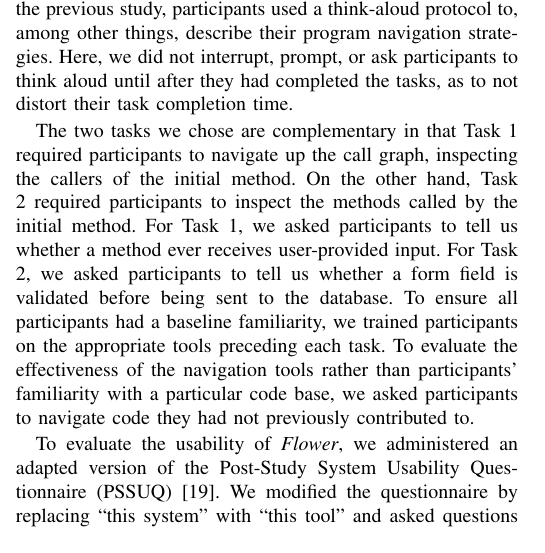
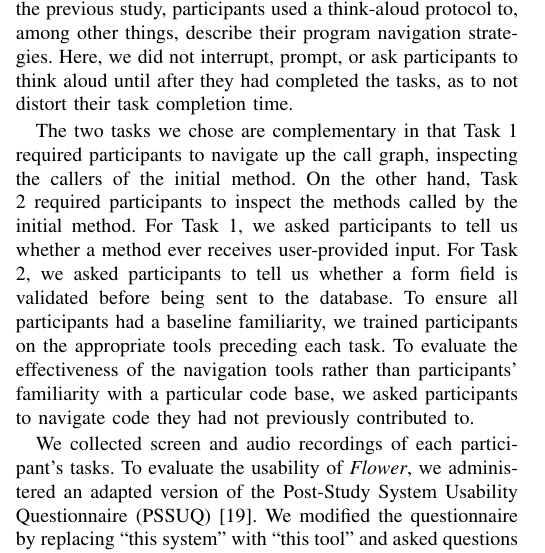
Before and after one commit to DeveloperLiberationFront/Program-Navigation-Plugin, a LaTeX paper (progNav Paper/progNav Paper.tex): part of one column of page 3 of 5, cut so that both start at the same text. Compiled offline with pdfLaTeX; a missing font is replaced by an installed copy or a similar font; a LaTeX package or settings file that is missing is left out.

Commit message:
What data did we collect. Fixes #146

```diff
--- a/progNav Paper/progNav Paper.tex
+++ b/progNav Paper/progNav Paper.tex
@@ -309,7 +309,7 @@ To ensure all participants had a baseline familiarity, we trained participants o
 To evaluate the effectiveness of the navigation tools rather than participants' familiarity with a particular code base, we asked participants to navigate code they had not previously contributed to.
 
 %We chose two tasks that (differentiate between the two tasks... up and down?)
-
+We collected screen and audio recordings of each participant's tasks.
 To evaluate the usability of \textit{Flower}, we administered an adapted version of the Post-Study System Usability Questionnaire (PSSUQ)~\cite{Lewis95ibmcomputer}. We modified the questionnaire by replacing ``this system'' with ``this tool'' and asked questions from the System Quality and Interface Quality categories.
 To prompt discussion about the usability of \textit{Flower}, we also asked participants open-ended questions based on applicable categories from Nielsen's usability heuristics~\cite{Nielsen1992}.
 %To capture participant's experiences that these two metrics overlooked, two of the authors independently examined each audio/video recording and recorded memos.
```
